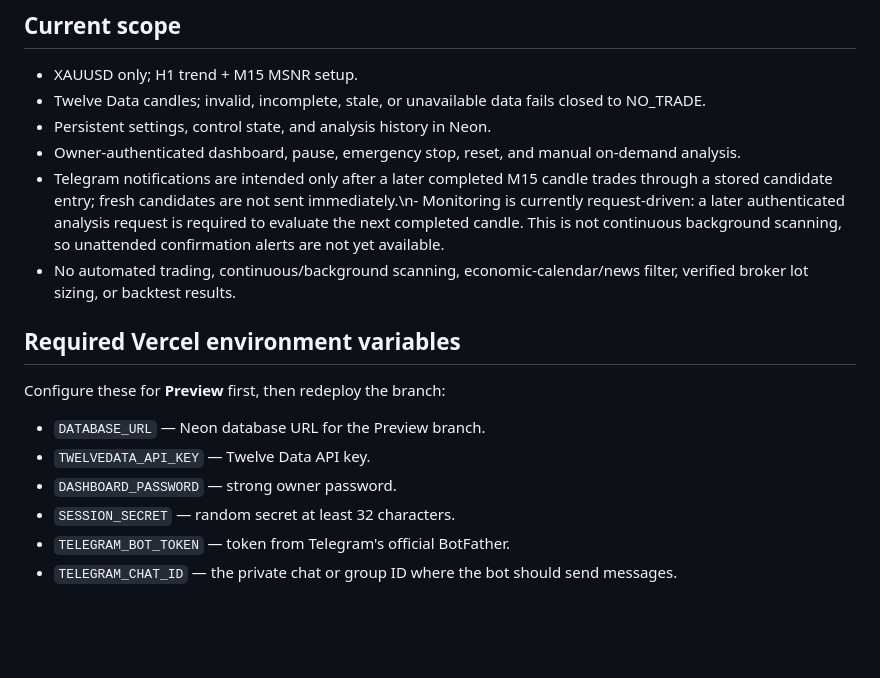
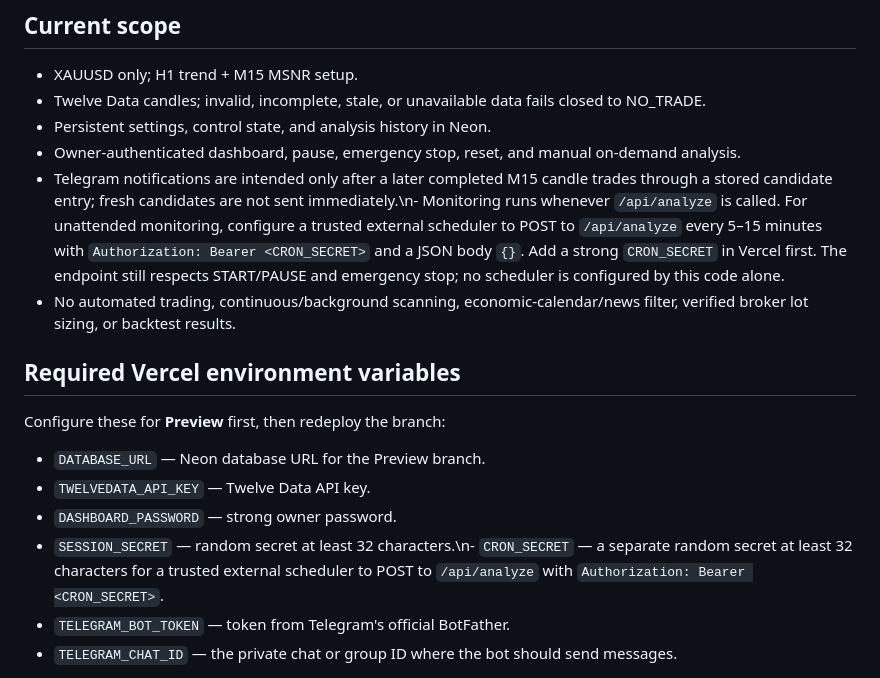
Before and after one commit to Nexora-Apparel/gold-scalper, a Markdown page: README.md, the part around the change. Rendered like a GitHub page; blank space fills up the shorter version.

Commit message:
Document secure external scheduling for unattended monitoring

```diff
--- a/README.md
+++ b/README.md
@@ -19,7 +19,7 @@ The quality score is a rule-based filter, **not** a win probability. This strate
 - Twelve Data candles; invalid, incomplete, stale, or unavailable data fails closed to NO_TRADE.
 - Persistent settings, control state, and analysis history in Neon.
 - Owner-authenticated dashboard, pause, emergency stop, reset, and manual on-demand analysis.
-- Telegram notifications are intended only after a later completed M15 candle trades through a stored candidate entry; fresh candidates are not sent immediately.\n- Monitoring is currently request-driven: a later authenticated analysis request is required to evaluate the next completed candle. This is not continuous background scanning, so unattended confirmation alerts are not yet available.
+- Telegram notifications are intended only after a later completed M15 candle trades through a stored candidate entry; fresh candidates are not sent immediately.\n- Monitoring runs whenever `/api/analyze` is called. For unattended monitoring, configure a trusted external scheduler to POST to `/api/analyze` every 5–15 minutes with `Authorization: Bearer <CRON_SECRET>` and a JSON body `{}`. Add a strong `CRON_SECRET` in Vercel first. The endpoint still respects START/PAUSE and emergency stop; no scheduler is configured by this code alone.
 - No automated trading, continuous/background scanning, economic-calendar/news filter, verified broker lot sizing, or backtest results.
 
 ## Required Vercel environment variables
@@ -29,7 +29,7 @@ Configure these for **Preview** first, then redeploy the branch:
 - `DATABASE_URL` — Neon database URL for the Preview branch.
 - `TWELVEDATA_API_KEY` — Twelve Data API key.
 - `DASHBOARD_PASSWORD` — strong owner password.
-- `SESSION_SECRET` — random secret at least 32 characters.
+- `SESSION_SECRET` — random secret at least 32 characters.\n- `CRON_SECRET` — a separate random secret at least 32 characters for a trusted external scheduler to POST to `/api/analyze` with `Authorization: Bearer <CRON_SECRET>`.
 - `TELEGRAM_BOT_TOKEN` — token from Telegram's official BotFather.
 - `TELEGRAM_CHAT_ID` — the private chat or group ID where the bot should send messages.
 
```
